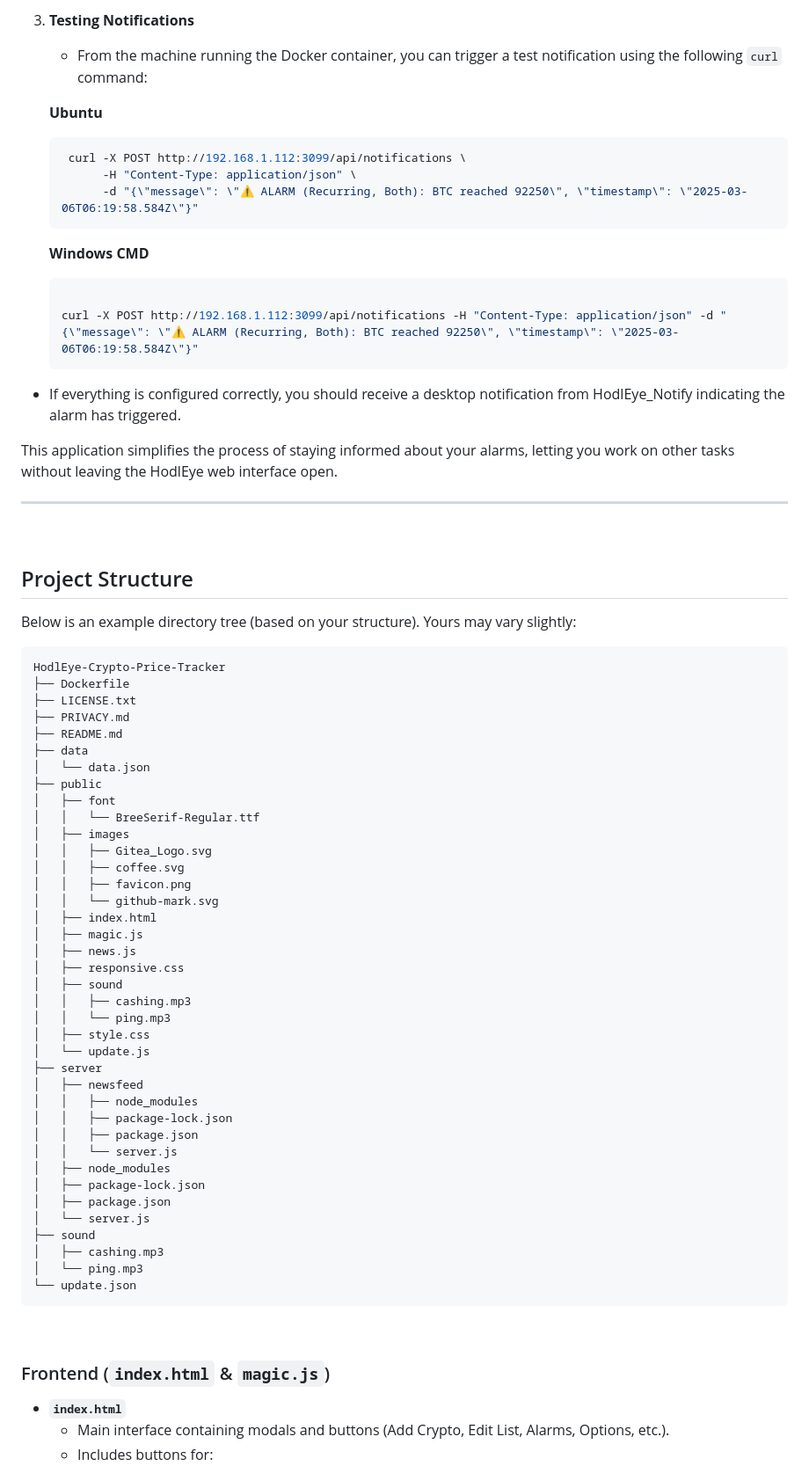
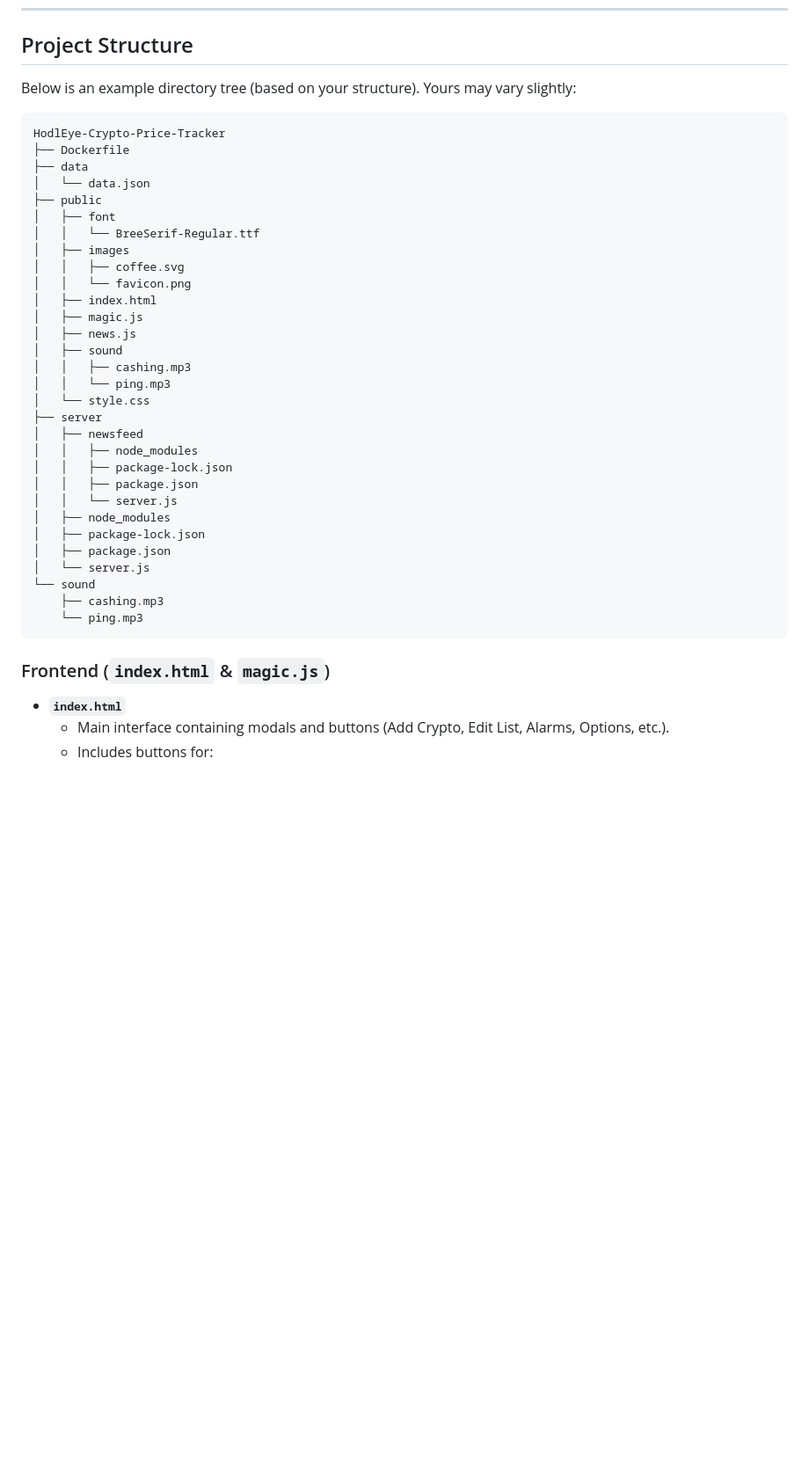
Before and after one commit to Gerald-Ha/HodlEye-Crypto-Price-Tracker, a Markdown page: README.md, the part around the change printed below. Shown: that part at 88% size. Rendered like a GitHub page; blank space fills up the shorter version.

````diff
--- a/README.md
+++ b/README.md
@@ -157,26 +120,3 @@ If you prefer not to keep the HodlEye Crypto Price Tracker web interface open in
-3.  **Testing Notifications**
-
-    - From the machine running the Docker container, you can trigger a test notification using the following `curl` command:
-
-    **Ubuntu**
-    ```bash
-     curl -X POST http://192.168.1.112:3099/api/notifications \
-          -H "Content-Type: application/json" \
-          -d "{\"message\": \"⚠️ ALARM (Recurring, Both): BTC reached 92250\", \"timestamp\": \"2025-03-06T06:19:58.584Z\"}"
-	```
-
-	**Windows CMD**
-	```bash
-
-    curl -X POST http://192.168.1.112:3099/api/notifications -H "Content-Type: application/json" -d "{\"message\": \"⚠️ ALARM (Recurring, Both): BTC reached 92250\", \"timestamp\": \"2025-03-06T06:19:58.584Z\"}"
-	```
-
-- If everything is configured correctly, you should receive a desktop notification from HodlEye_Notify indicating the alarm has triggered.
-
-This application simplifies the process of staying informed about your alarms, letting you work on other tasks without leaving the HodlEye web interface open.
-
----
-&nbsp;
 ## Project Structure
 
 Below is an example directory tree (based on your structure). Yours may vary slightly:
@@ -184,28 +124,21 @@ Below is an example directory tree (based on your structure). Yours may vary sli
 ```
 HodlEye-Crypto-Price-Tracker
 ├── Dockerfile
-├── LICENSE.txt
-├── PRIVACY.md
-├── README.md
 ├── data
 │   └── data.json
 ├── public
 │   ├── font
 │   │   └── BreeSerif-Regular.ttf
 │   ├── images
-│   │   ├── Gitea_Logo.svg
 │   │   ├── coffee.svg
-│   │   ├── favicon.png
-│   │   └── github-mark.svg
+│   │   └── favicon.png
 │   ├── index.html
 │   ├── magic.js
 │   ├── news.js
-│   ├── responsive.css
 │   ├── sound
 │   │   ├── cashing.mp3
 │   │   └── ping.mp3
-│   ├── style.css
-│   └── update.js
+│   └── style.css
 ├── server
 │   ├── newsfeed
 │   │   ├── node_modules
@@ -216,15 +149,12 @@ HodlEye-Crypto-Price-Tracker
 │   ├── package-lock.json
 │   ├── package.json
 │   └── server.js
-├── sound
-│   ├── cashing.mp3
-│   └── ping.mp3
-└── update.json
+└── sound
+    ├── cashing.mp3
+    └── ping.mp3
 ```
 
-&nbsp;
 ### Frontend (`index.html` & `magic.js`)
-
 - **`index.html`**
   - Main interface containing modals and buttons (Add Crypto, Edit List, Alarms, Options, etc.).
   - Includes buttons for:
````
Also changed, not shown: other parts of README.md (+29 -79 lines).
